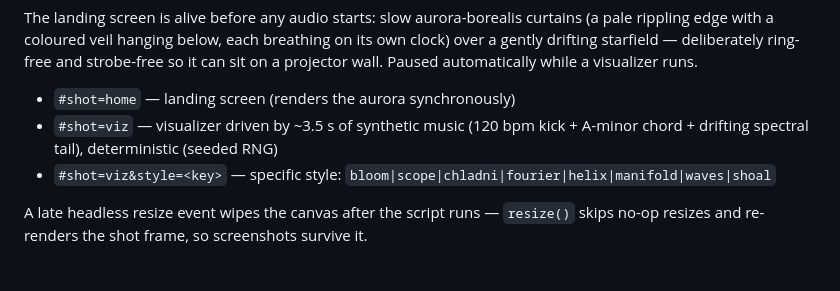
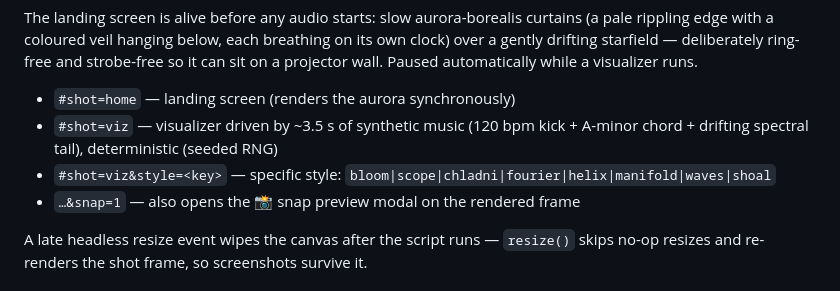
Before and after one commit to vaibhavgit9210/anubhav, a Markdown page: README.md, the part around the change. GitHub-like rendering.

Commit message:
README: document new screenshot hooks
Co-Authored-By: Claude Fable 5 <noreply@anthropic.com>

```diff
--- a/README.md
+++ b/README.md
@@ -41,6 +41,7 @@ The landing screen is alive before any audio starts: slow aurora-borealis curtai
 - `#shot=home` — landing screen (renders the aurora synchronously)
 - `#shot=viz` — visualizer driven by ~3.5 s of synthetic music (120 bpm kick + A-minor chord + drifting spectral tail), deterministic (seeded RNG)
 - `#shot=viz&style=<key>` — specific style: `bloom|scope|chladni|fourier|helix|manifold|waves|shoal`
+- `…&snap=1` — also opens the 📸 snap preview modal on the rendered frame
 
 A late headless resize event wipes the canvas after the script runs — `resize()` skips no-op resizes and re-renders the shot frame, so screenshots survive it.
 
```
